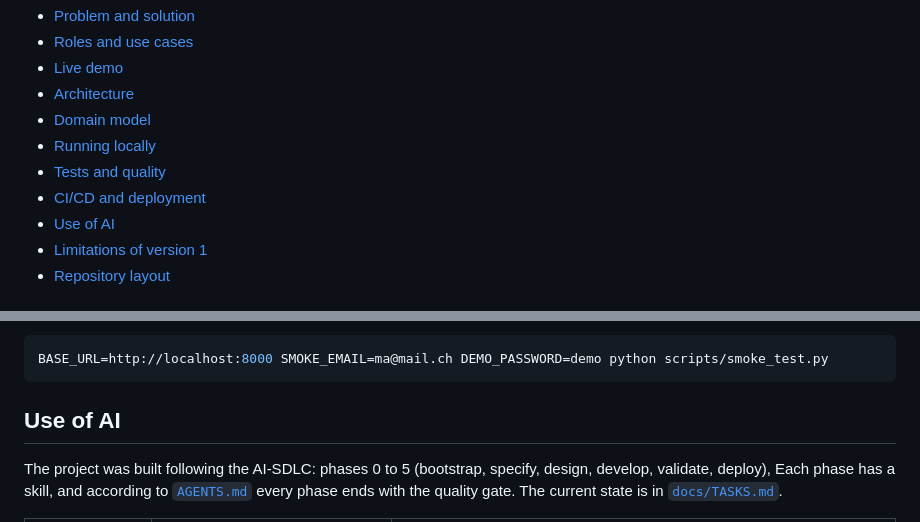
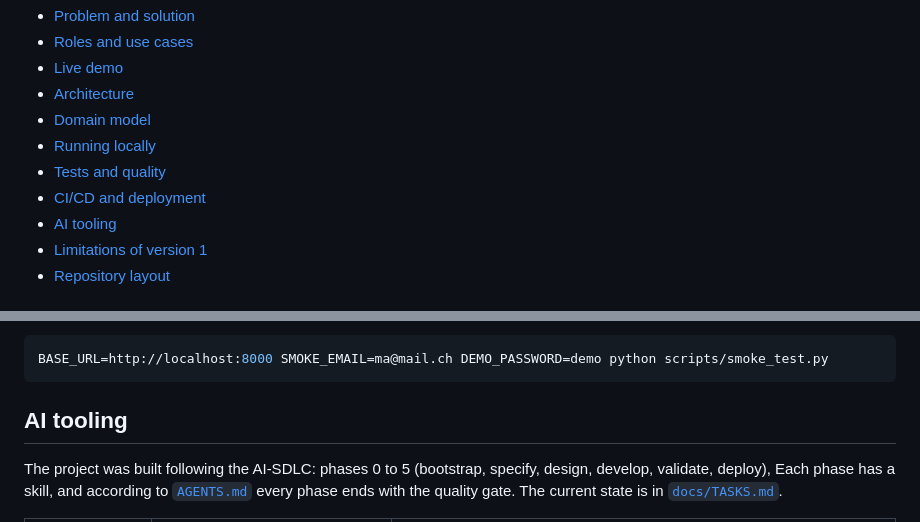
Before and after one commit to sibslusi/Project-AIAssisted, a Markdown page: README.en.md, 2 parts joined by grey strips. GitHub-like rendering.

````diff
--- a/README.en.md
+++ b/README.en.md
@@ -31,7 +31,7 @@ users are Swiss German-speaking municipal staff.
 - [Running locally](#running-locally)
 - [Tests and quality](#tests-and-quality)
 - [CI/CD and deployment](#cicd-and-deployment)
-- [Use of AI](#use-of-ai)
+- [AI tooling](#ai-tooling)
 - [Limitations of version 1](#limitations-of-version-1)
 - [Repository layout](#repository-layout)
 
@@ -340,7 +340,7 @@ The smoke test can also be run locally against a running instance:
 BASE_URL=http://localhost:8000 SMOKE_EMAIL=ma@mail.ch DEMO_PASSWORD=demo python scripts/smoke_test.py
 ```
 
-## Use of AI
+## AI tooling
 
 The project was built following the AI-SDLC: phases 0 to 5 (bootstrap,
 specify, design, develop, validate, deploy), Each phase has a skill, and
````
Also changed, not shown: README.md (+2 -2 lines), docs/PROJECT.md (+4 -3 lines).
